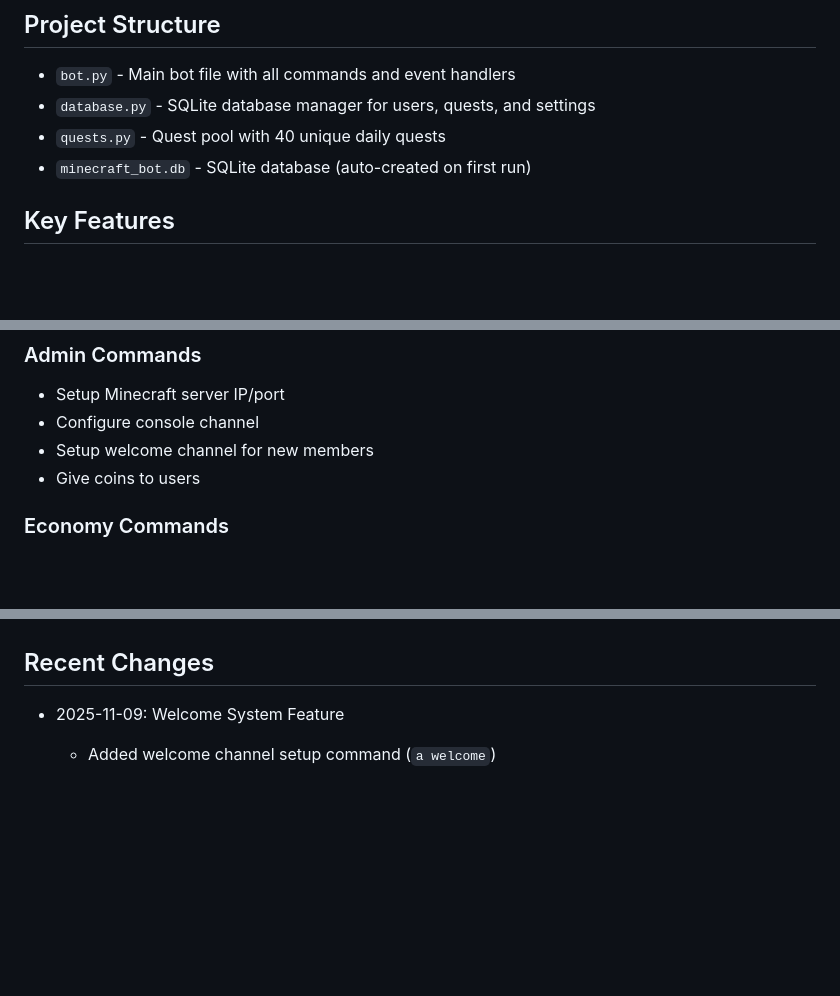
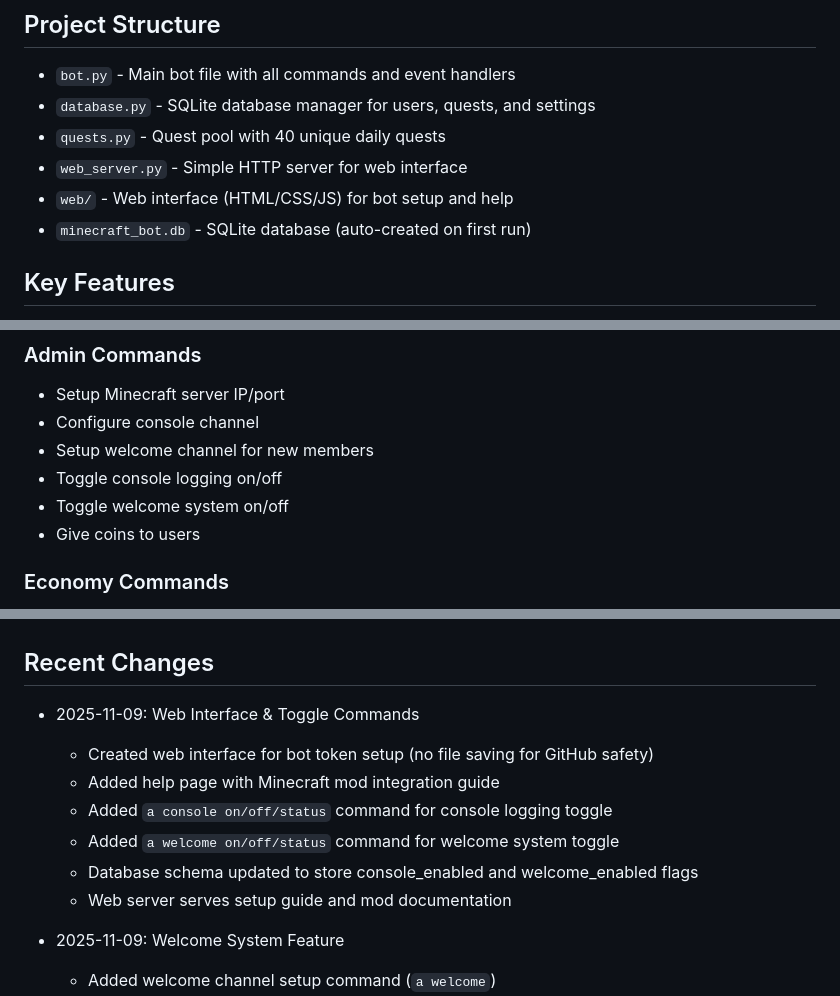
Before and after one commit to hsusulist/mcbot, a Markdown page: replit.md, 3 parts joined by grey strips. Rendered like a GitHub page; blank space fills up the shorter version.

Commit message:
Add a web interface to configure bot token and system settings
Introduced a Flask web server in `web_server.py` to host an HTML interface in the `web/` directory. This interface allows users to input their bot token, toggle console logging and welcome messages, and view a help guide. The `bot.py` and `database.py` files were updated to handle these new configurations and commands.

Replit-Commit-Author: Agent
Replit-Commit-Session-Id: f05541d8-d296-4fd9-aba4-dadde869bac3
Replit-Commit-Checkpoint-Type: intermediate_checkpoint
Replit-Commit-Event-Id: a7d3a26a-7920-400d-9a5c-3902e1a420b5

```diff
--- a/replit.md
+++ b/replit.md
@@ -7,6 +7,8 @@ A comprehensive Discord bot for Minecraft servers featuring an economy system, d
 - `bot.py` - Main bot file with all commands and event handlers
 - `database.py` - SQLite database manager for users, quests, and settings
 - `quests.py` - Quest pool with 40 unique daily quests
+- `web_server.py` - Simple HTTP server for web interface
+- `web/` - Web interface (HTML/CSS/JS) for bot setup and help
 - `minecraft_bot.db` - SQLite database (auto-created on first run)
 
 ## Key Features
@@ -27,6 +29,8 @@ A comprehensive Discord bot for Minecraft servers featuring an economy system, d
 - Setup Minecraft server IP/port
 - Configure console channel
 - Setup welcome channel for new members
+- Toggle console logging on/off
+- Toggle welcome system on/off
 - Give coins to users
 
 ### Economy Commands
@@ -55,6 +59,14 @@ A comprehensive Discord bot for Minecraft servers featuring an economy system, d
 4. Database auto-initializes on first run
 
 ## Recent Changes
+- 2025-11-09: Web Interface & Toggle Commands
+  - Created web interface for bot token setup (no file saving for GitHub safety)
+  - Added help page with Minecraft mod integration guide
+  - Added `a console on/off/status` command for console logging toggle
+  - Added `a welcome on/off/status` command for welcome system toggle
+  - Database schema updated to store console_enabled and welcome_enabled flags
+  - Web server serves setup guide and mod documentation
+
 - 2025-11-09: Welcome System Feature
   - Added welcome channel setup command (`a welcome`)
   - Implemented on_member_join event handler
```
